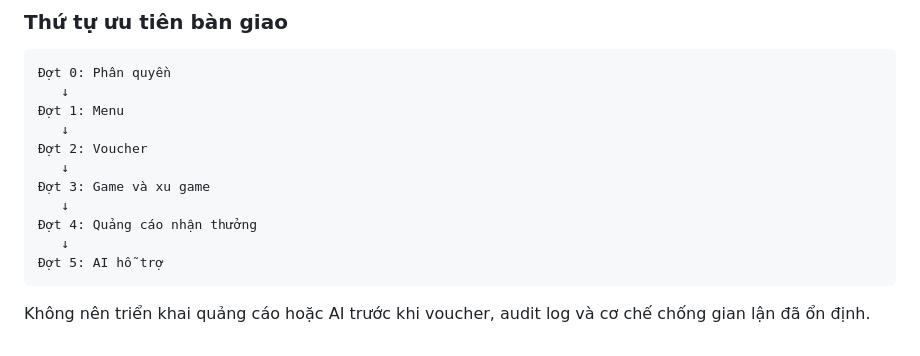
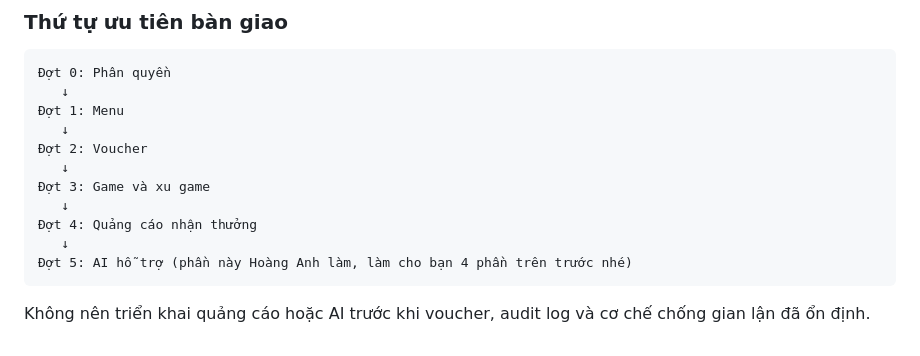
Before and after one commit to hoanganh1601/cyberhub-manager, a Markdown page: docs/HANDOVER_BUSINESS_DISCUSSION.md, the part around the change. GitHub-like rendering.

Commit message:
docs: add business handover materials

````diff
--- a/docs/HANDOVER_BUSINESS_DISCUSSION.md
+++ b/docs/HANDOVER_BUSINESS_DISCUSSION.md
@@ -277,7 +277,7 @@ Giới hạn bắt buộc:
    ↓
 Đợt 4: Quảng cáo nhận thưởng
    ↓
-Đợt 5: AI hỗ trợ
+Đợt 5: AI hỗ trợ (phần này Hoàng Anh làm, làm cho bạn 4 phần trên trước nhé)
 ```
 
 Không nên triển khai quảng cáo hoặc AI trước khi voucher, audit log và cơ chế chống gian lận đã ổn định.
````
Also changed, not shown: docs/testing/DEVELOP_MVP_CHECK_2026-11-08.md (added, +126 -0 lines), docs/NG01_SCREENSHOT_EVIDENCE.md (added).
